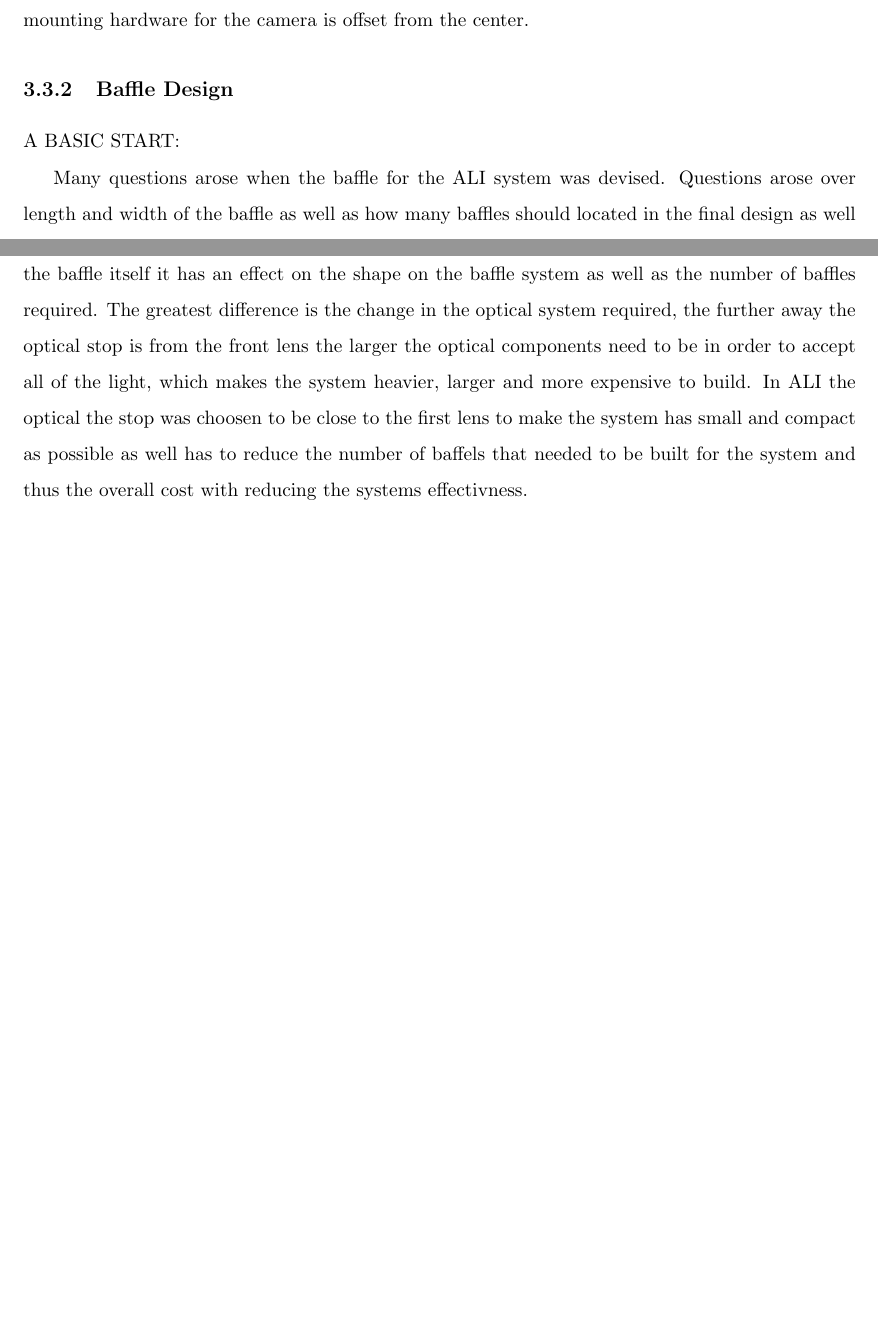
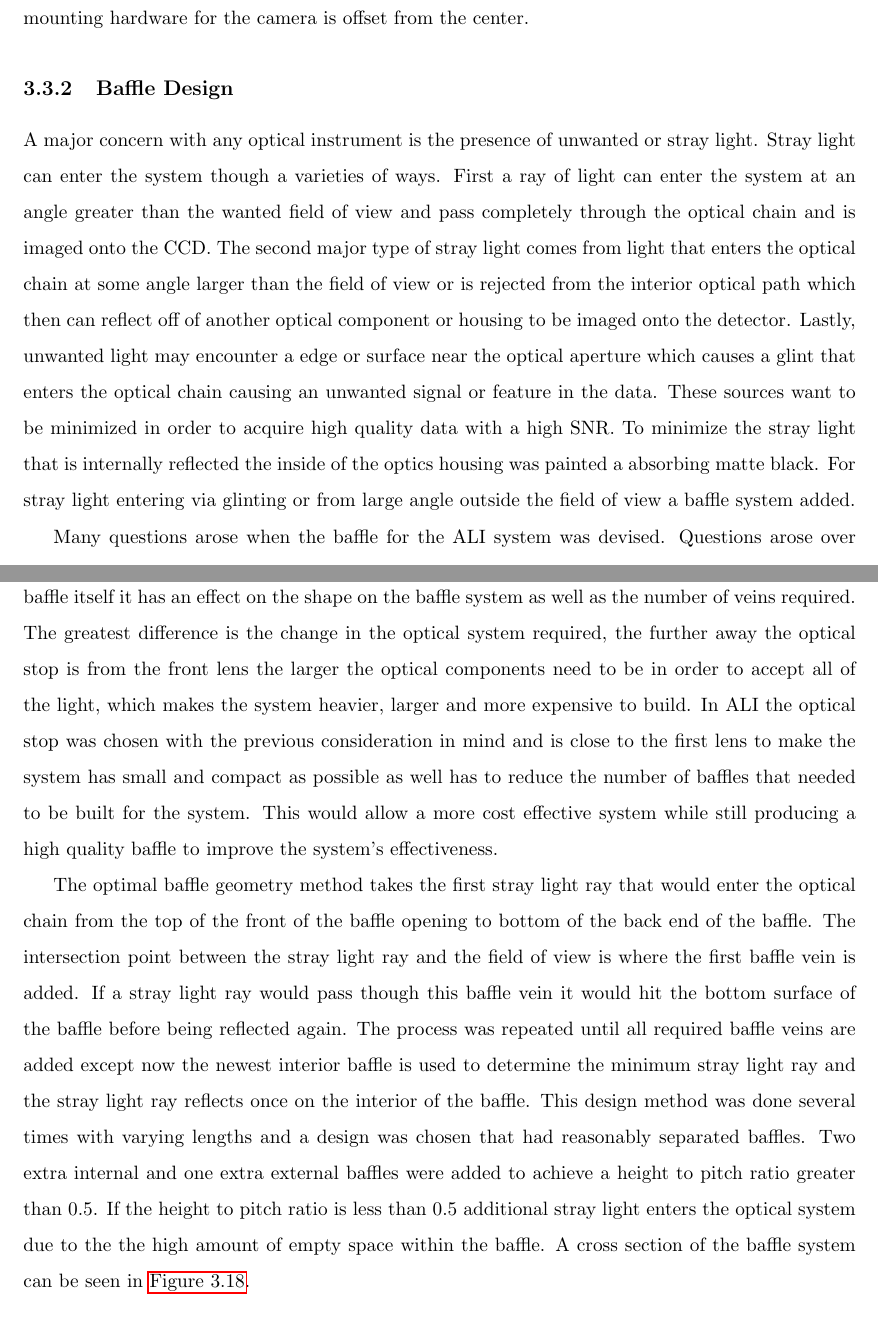
Before and after one commit to Malcarious/Thesis, a LaTeX thesis (main.tex, which reads Chapter3/3FinalAssembly.tex): two parts of pages 41 and 42 of 59 before the commit and two parts of pages 41 and 43 of 60 after it, joined at a grey line, cut so that both start at the same text, the shorter picture padded with empty space. Compiled offline with pdfLaTeX.

Commit message:
Chapter 3.3
Finished first draft of the baffle section.

```diff
--- a/Chapter3/3FinalAssembly.tex
+++ b/Chapter3/3FinalAssembly.tex
@@ -34,10 +34,10 @@ Lastly, consideration had to be given to mounting the AOTF and CCD camera. Both
 
-The mount for the CCD camera had a different set of requirements, mounting holes were available for use on the bottom of the camera but the camera mount needed to be able to securely hold the relatively heavy camera into place with very little space was available between the base of the rail mount and the camera for the design. A five piece mount was designed that would fit in the tight space and be study to support the mass of the camera seen in the right side of (\autoref{fig:3.3:aotfCustomMount}. The base plate perfectly fits onto the optical rail mount and the slotted holes allows for horizontal alignment of the camera with the optical axis with the vertical alignment being correctly set with the mount height. Also the CCD sensor on the QSI camera is offset to one side so to account for the offset the mounting hardware for the camera is offset from the center.
+The mount for the CCD camera had a different set of requirements, mounting holes were available for use on the bottom of the camera but the camera mount needed to be able to securely hold the relatively heavy camera into place with very little space was available between the base of the rail mount and the camera for the design. A five piece mount was designed that would fit in the tight space and be study to support the mass of the camera seen in the right side of (\autoref{fig:3.3:customOptoMechanicalMount}. The base plate perfectly fits onto the optical rail mount and the slotted holes allows for horizontal alignment of the camera with the optical axis with the vertical alignment being correctly set with the mount height. Also the CCD sensor on the QSI camera is offset to one side so to account for the offset the mounting hardware for the camera is offset from the center.
 
 
 \subsection{Baffle Design}
 
-A BASIC START:
+A major concern with any optical instrument is the presence of unwanted or stray light. Stray light can enter the system though a varieties of ways. First a ray of light can enter the system at an angle greater than the wanted field of view and pass completely through the optical chain and is imaged onto the CCD. The second major type of stray light comes from light that enters the optical chain at some angle larger than the field of view or is rejected from the interior optical path which then can reflect off of another optical component or housing to be imaged onto the detector. Lastly, unwanted light may encounter a edge or surface near the optical aperture which causes a glint that enters the optical chain causing an unwanted signal or feature in the data. These sources want to be minimized in order to acquire high quality data with a high SNR. To minimize the stray light that is internally reflected the inside of the optics housing was painted a absorbing matte black. For stray light entering via glinting or from large angle outside the field of view a baffle system added.
 
-Many questions arose when the baffle for the ALI system was devised. Questions arose over length and width of the baffle as well as how many baffles should located in the final design as well as the interior shape of the baffle layout. These were all important questions that needed ansering since stray light rejection from the ALI insturment is crutial in order to achieve high sensitivity of the light from the atmoshere.
+Many questions arose when the baffle for the ALI system was devised. Questions arose over length and width of the baffle as well as how many baffles should located in the final design as well as the interior shape of the baffle layout. These were all important questions that needed answering since stray light rejection from the ALI instrument is crucial in order to achieve high sensitivity of the light from the atmosphere.
 
@@ -49,2 +49,2 @@ This information leaves us with three kinds of fundimental locations to put the
 
-Although the overall choice between these three do not have  a great effect on the effencey of the baffle itself it has an effect on the shape on the baffle system as well as the number of baffles required. The greatest difference is the change in the optical system required, the further away the optical stop is from the front lens the larger the optical components need to be in order to accept all of the light, which makes the system heavier, larger and more expensive to build. In ALI the optical the stop was choosen to be close to the first lens to make the system has small and compact as possible as well has to reduce the number of baffels that needed to be built for the system and thus the overall cost with reducing the systems effectivness.
+Although the overall choice between these three do not have a great effect on the efficacy of the baffle itself it has an effect on the shape on the baffle system as well as the number of veins required. The greatest difference is the change in the optical system required, the further away the optical stop is from the front lens the larger the optical components need to be in order to accept all of the light, which makes the system heavier, larger and more expensive to build. In ALI the optical stop was chosen with the previous consideration in mind and is close to the first lens to make the system has small and compact as possible as well has to reduce the number of baffles that needed to be built for the system. This would allow a more cost effective system while still producing a high quality baffle to improve the system's effectiveness.
@@ -51,3 +56,8 @@ Although the overall choice between these three do not have  a great effect on t
+        \label{fig:3.3:aliBaffleCrossSection}
+\end{figure}
+
+The optimal baffle geometry method takes the first stray light ray that would enter the optical chain from the top of the front of the baffle opening to bottom of the back end of the baffle. The intersection point between the stray light ray and the field of view is where the first baffle vein is added. If a stray light ray would pass though this baffle vein it would hit the bottom surface of the baffle before being reflected again. The process was repeated until all required baffle veins are added except now the newest interior baffle is used to determine the minimum stray light ray and the stray light ray reflects once on the interior of the baffle. This design method was done several times with varying lengths and a design was chosen
+that had reasonably separated baffles. Two extra internal and one extra external baffles were added to achieve a height to pitch ratio greater than 0.5. If the height to pitch ratio is less than 0.5 additional stray light enters the optical system due to the the high amount of empty space within the baffle. A cross section of the baffle system can be seen in \autoref{fig:3.3:aliBaffleCrossSection}.
 
 \subsection{Control Software}
 
```
Also changed, not shown: Images/3-3-BaffleAssembly.png (added), Chapter3/3FinalAssembly.tex (15 more changed lines).
